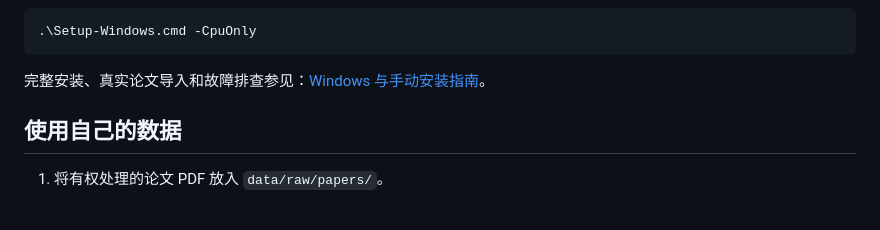
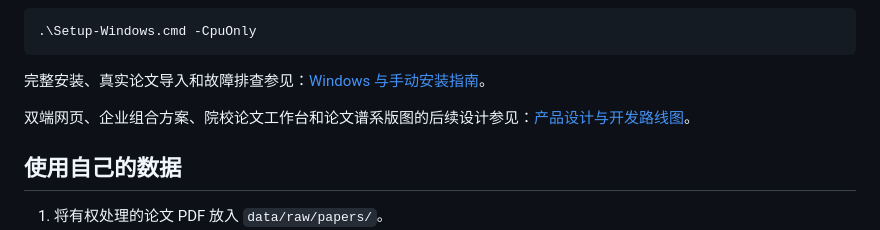
Before and after one commit to cuisonku-glitch/industry-academia-agent, a Markdown page: README.md, the part around the change. Drawn GitHub-style; blank space fills up the shorter version.

````diff
--- a/README.md
+++ b/README.md
@@ -41,6 +41,8 @@ CPU 电脑可以从终端运行：
 ```
 
 完整安装、真实论文导入和故障排查参见：[Windows 与手动安装指南](docs/INSTALL.zh-CN.md)。
+
+双端网页、企业组合方案、院校论文工作台和论文谱系版图的后续设计参见：[产品设计与开发路线图](docs/PRODUCT_ROADMAP.zh-CN.md)。
 
 ## 使用自己的数据
 
````
Also changed, not shown: README_EN.md (+2 -0 lines), docs/PRODUCT_ROADMAP.zh-CN.md (added, +562 -0 lines).
